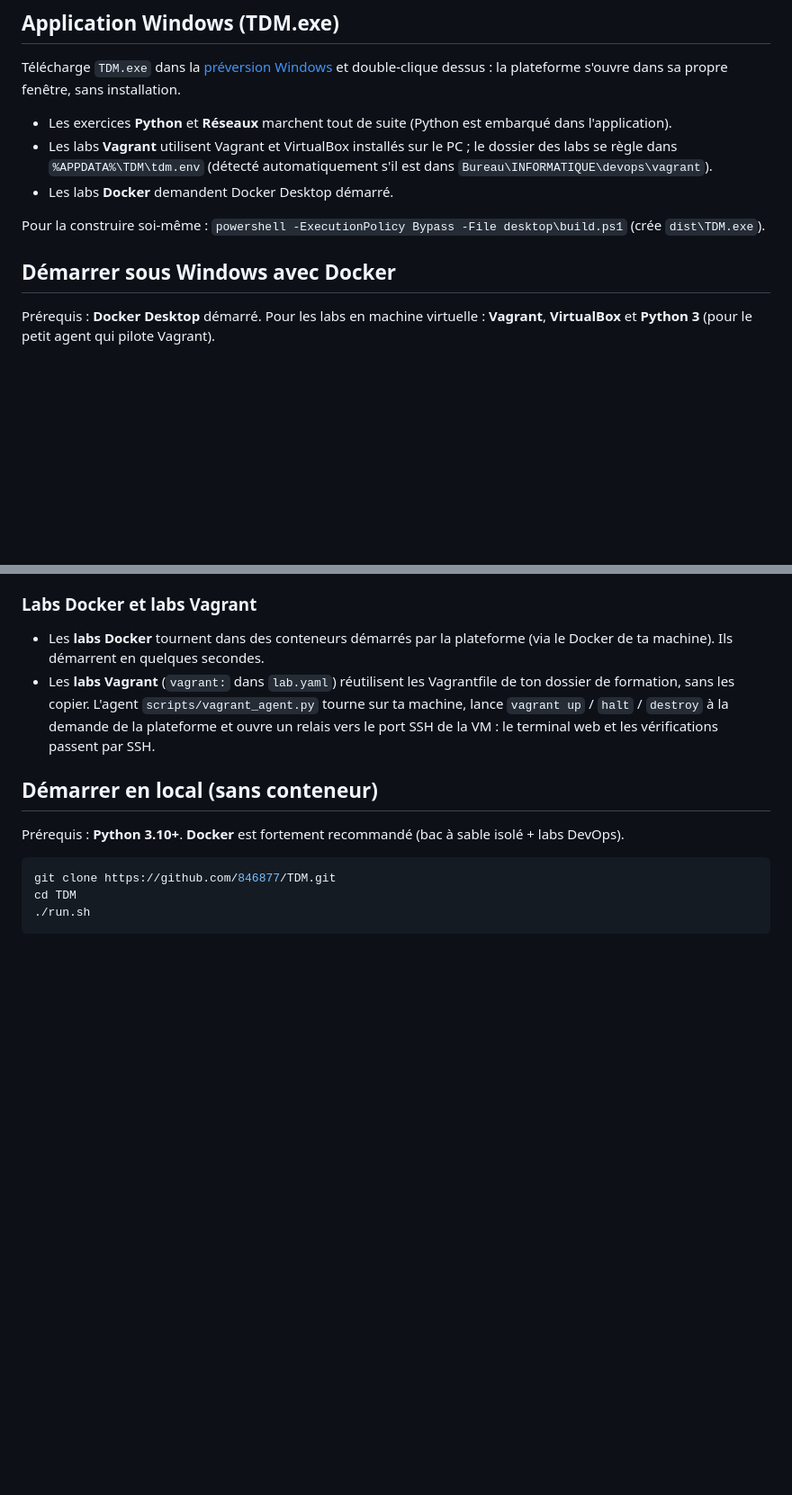
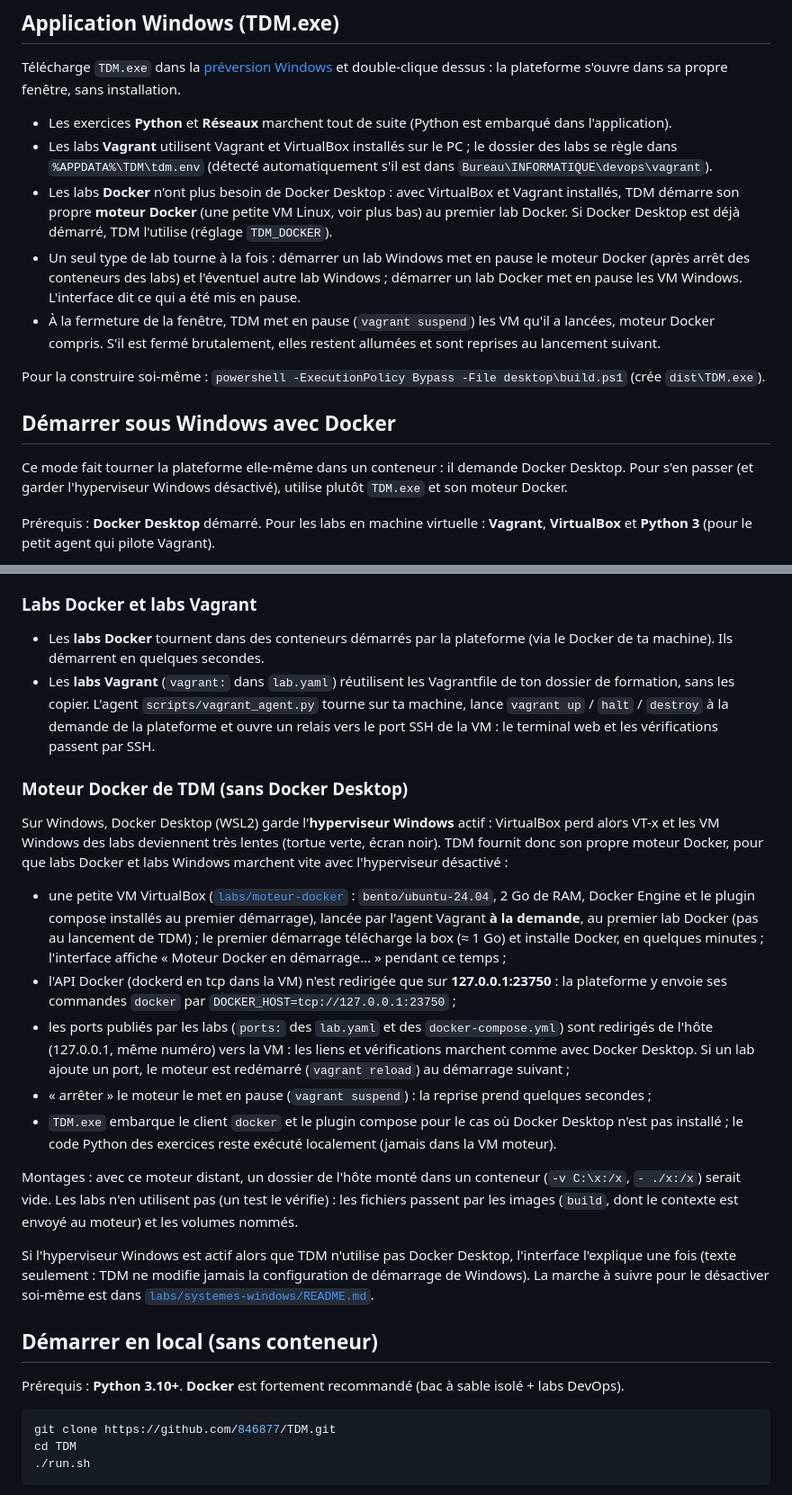
Before and after one commit to 846877/TDM, a Markdown page: README.md, 2 parts joined by grey strips. Shown at 90% size. Drawn GitHub-style; blank space fills up the shorter version.

```diff
--- a/README.md
+++ b/README.md
@@ -19,11 +19,21 @@ et double-clique dessus : la plateforme s'ouvre dans sa propre fenêtre, sans in
 - Les exercices **Python** et **Réseaux** marchent tout de suite (Python est embarqué dans l'application).
 - Les labs **Vagrant** utilisent Vagrant et VirtualBox installés sur le PC ; le dossier des labs se règle
   dans `%APPDATA%\TDM\tdm.env` (détecté automatiquement s'il est dans `Bureau\INFORMATIQUE\devops\vagrant`).
-- Les labs **Docker** demandent Docker Desktop démarré.
+- Les labs **Docker** n'ont plus besoin de Docker Desktop : avec VirtualBox et Vagrant installés, TDM
+  démarre son propre **moteur Docker** (une petite VM Linux, voir plus bas) au premier lab Docker.
+  Si Docker Desktop est déjà démarré, TDM l'utilise (réglage `TDM_DOCKER`).
+- Un seul type de lab tourne à la fois : démarrer un lab Windows met en pause le moteur Docker (après
+  arrêt des conteneurs des labs) et l'éventuel autre lab Windows ; démarrer un lab Docker met en pause
+  les VM Windows. L'interface dit ce qui a été mis en pause.
+- À la fermeture de la fenêtre, TDM met en pause (`vagrant suspend`) les VM qu'il a lancées, moteur
+  Docker compris. S'il est fermé brutalement, elles restent allumées et sont reprises au lancement suivant.
 
 Pour la construire soi-même : `powershell -ExecutionPolicy Bypass -File desktop\build.ps1` (crée `dist\TDM.exe`).
 
 ## Démarrer sous Windows avec Docker
+
+Ce mode fait tourner la plateforme elle-même dans un conteneur : il demande Docker Desktop. Pour s'en
+passer (et garder l'hyperviseur Windows désactivé), utilise plutôt `TDM.exe` et son moteur Docker.
 
 Prérequis : **Docker Desktop** démarré. Pour les labs en machine virtuelle : **Vagrant**, **VirtualBox**
 et **Python 3** (pour le petit agent qui pilote Vagrant).
@@ -46,6 +56,34 @@ et `python3 scripts/vagrant_agent.py` à côté pour les labs Vagrant.
   formation, sans les copier. L'agent `scripts/vagrant_agent.py` tourne sur ta machine, lance
   `vagrant up` / `halt` / `destroy` à la demande de la plateforme et ouvre un relais vers le port SSH de
   la VM : le terminal web et les vérifications passent par SSH.
+
+### Moteur Docker de TDM (sans Docker Desktop)
+
+Sur Windows, Docker Desktop (WSL2) garde l'**hyperviseur Windows** actif : VirtualBox perd alors VT-x
+et les VM Windows des labs deviennent très lentes (tortue verte, écran noir). TDM fournit donc son
+propre moteur Docker, pour que labs Docker et labs Windows marchent vite avec l'hyperviseur désactivé :
+
+- une petite VM VirtualBox ([`labs/moteur-docker`](labs/moteur-docker/Vagrantfile) :
+  `bento/ubuntu-24.04`, 2 Go de RAM, Docker Engine et le plugin compose installés au premier
+  démarrage), lancée par l'agent Vagrant **à la demande**, au premier lab Docker (pas au lancement de
+  TDM) ; le premier démarrage télécharge la box (≈ 1 Go) et installe Docker, en quelques minutes ;
+  l'interface affiche « Moteur Docker en démarrage… » pendant ce temps ;
+- l'API Docker (dockerd en tcp dans la VM) n'est redirigée que sur **127.0.0.1:23750** : la
+  plateforme y envoie ses commandes `docker` par `DOCKER_HOST=tcp://127.0.0.1:23750` ;
+- les ports publiés par les labs (`ports:` des `lab.yaml` et des `docker-compose.yml`) sont redirigés
+  de l'hôte (127.0.0.1, même numéro) vers la VM : les liens et vérifications marchent comme avec
+  Docker Desktop. Si un lab ajoute un port, le moteur est redémarré (`vagrant reload`) au démarrage suivant ;
+- « arrêter » le moteur le met en pause (`vagrant suspend`) : la reprise prend quelques secondes ;
+- `TDM.exe` embarque le client `docker` et le plugin compose pour le cas où Docker Desktop n'est pas
+  installé ; le code Python des exercices reste exécuté localement (jamais dans la VM moteur).
+
+Montages : avec ce moteur distant, un dossier de l'hôte monté dans un conteneur (`-v C:\x:/x`,
+`- ./x:/x`) serait vide. Les labs n'en utilisent pas (un test le vérifie) : les fichiers passent par
+les images (`build`, dont le contexte est envoyé au moteur) et les volumes nommés.
+
+Si l'hyperviseur Windows est actif alors que TDM n'utilise pas Docker Desktop, l'interface l'explique
+une fois (texte seulement : TDM ne modifie jamais la configuration de démarrage de Windows). La marche
+à suivre pour le désactiver soi-même est dans [`labs/systemes-windows/README.md`](labs/systemes-windows/README.md).
 
 ## Démarrer en local (sans conteneur)
 
```
Also changed, not shown: other parts of README.md (+8 -2 lines), labs/systemes-windows/README.md (+13 -2 lines).
